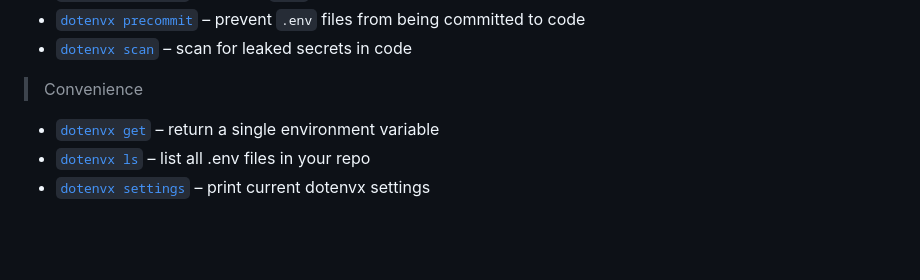
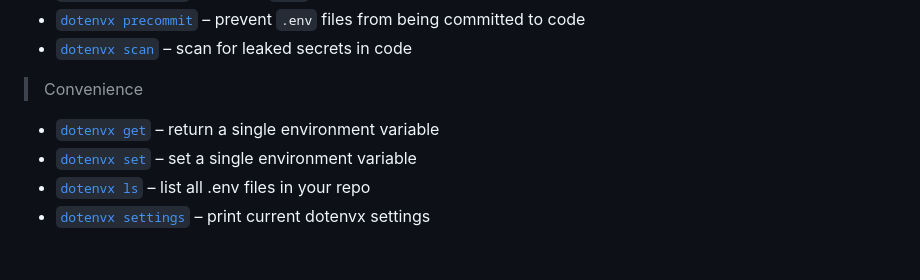
Before and after one commit to dotenvx/dotenvx, a Markdown page: README.md, the part around the change. Rendered like a GitHub page.

```diff
--- a/README.md
+++ b/README.md
@@ -730,6 +730,7 @@ $ dotenvx hub push
 > Convenience
 
 * [`dotenvx get`](https://dotenvx.com/docs/features/get) – return a single environment variable
+* [`dotenvx set`](https://dotenvx.com/docs/features/set) – set a single environment variable
 * [`dotenvx ls`](https://dotenvx.com/docs/features/ls) – list all .env files in your repo
 * [`dotenvx settings`](https://dotenvx.com/docs/features/settings) – print current dotenvx settings
 
```
